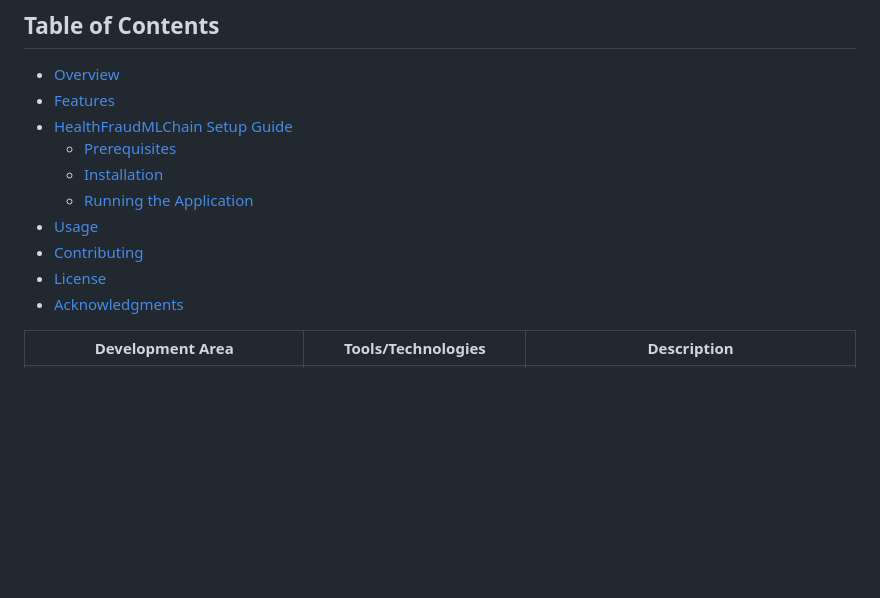
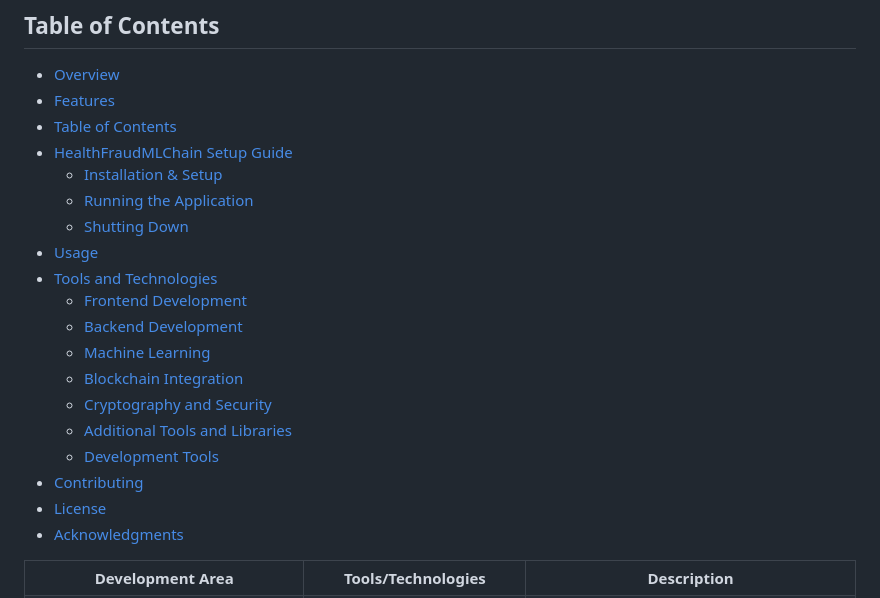
Before and after one commit to ascender1729/HealthFraudMLChain, a Markdown page: README.md, the part around the change. Drawn GitHub-style; blank space fills up the shorter version.

```diff
--- a/README.md
+++ b/README.md
@@ -12,14 +12,24 @@ HealthFraudMLChain is a web application designed to enhance healthcare insurance
 ## Table of Contents
 - [Overview](#overview)
 - [Features](#features)
-- [HealthFraudMLChain Setup Guide](#HealthFraudMLChain-Setup-Guide)
-  - [Prerequisites](#prerequisites)
-  - [Installation](#installation)
+- [Table of Contents](#table-of-contents)
+- [HealthFraudMLChain Setup Guide](#healthfraudmlchain-setup-guide)
+  - [Installation & Setup](#installation--setup)
   - [Running the Application](#running-the-application)
+  - [Shutting Down](#shutting-down)
 - [Usage](#usage)
+- [Tools and Technologies](#tools-and-technologies)
+  - [Frontend Development](#frontend-development)
+  - [Backend Development](#backend-development)
+  - [Machine Learning](#machine-learning)
+  - [Blockchain Integration](#blockchain-integration)
+  - [Cryptography and Security](#cryptography-and-security)
+  - [Additional Tools and Libraries](#additional-tools-and-libraries)
+  - [Development Tools](#development-tools)
 - [Contributing](#contributing)
 - [License](#license)
 - [Acknowledgments](#acknowledgments)
+
 
 
 <table>
```
